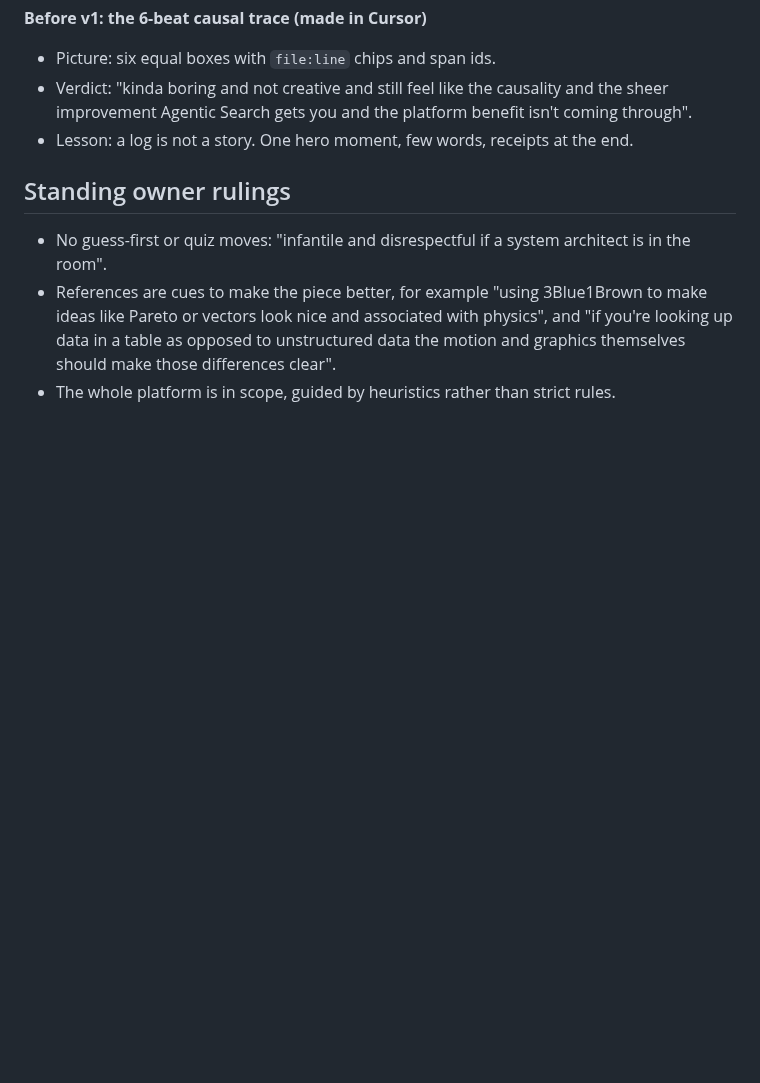
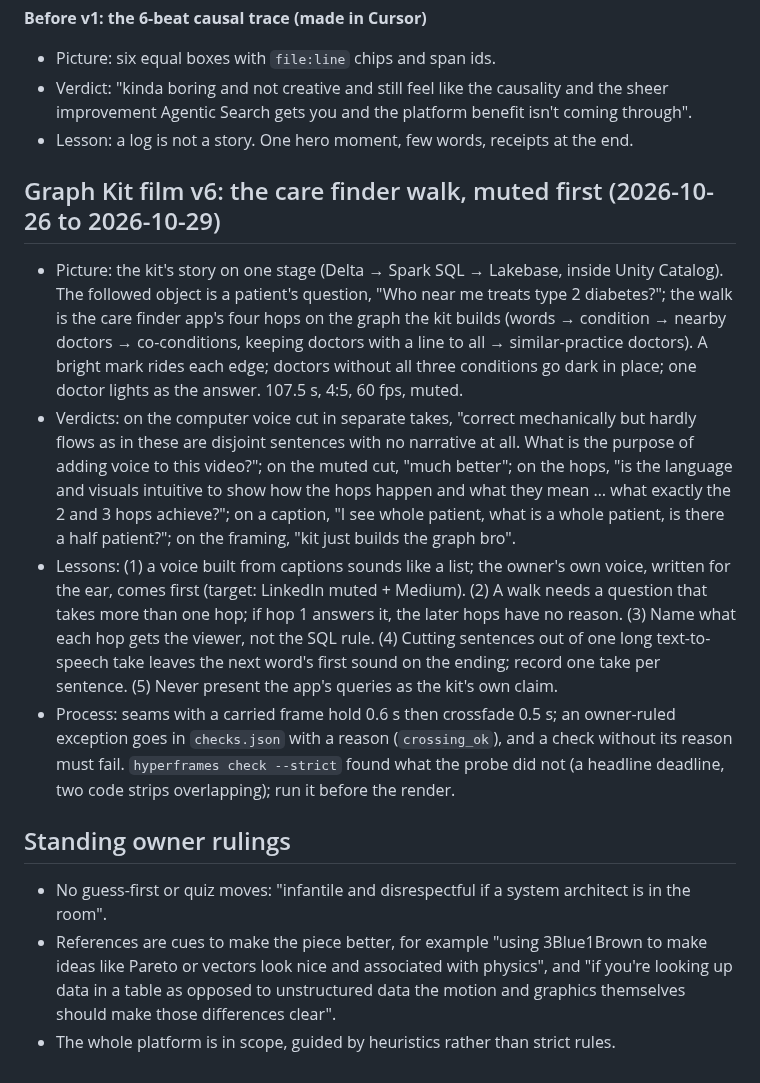
Before and after one commit to saselvan/claude-skills, a Markdown page: explainer/references/precedents.md, the part around the change. GitHub-like rendering; blank space fills up the shorter version.

Commit message:
explainer precedents: v6 care finder walk, muted first (owner verdicts and lessons)
Co-authored-by: Isaac <no-reply@databricks.com>

```diff
--- a/explainer/references/precedents.md
+++ b/explainer/references/precedents.md
@@ -58,6 +58,23 @@ One entry per piece: the concept, the picture chosen, and the owner's verdict in
 - Verdict: "kinda boring and not creative and still feel like the causality and the sheer improvement Agentic Search gets you and the platform benefit isn't coming through".
 - Lesson: a log is not a story. One hero moment, few words, receipts at the end.
 
+## Graph Kit film v6: the care finder walk, muted first (2026-10-26 to 2026-10-29)
+- Picture: the kit's story on one stage (Delta → Spark SQL → Lakebase, inside Unity Catalog). The followed object is a patient's
+  question, "Who near me treats type 2 diabetes?"; the walk is the care finder app's four hops on the graph the kit builds
+  (words → condition → nearby doctors → co-conditions, keeping doctors with a line to all → similar-practice doctors). A bright mark
+  rides each edge; doctors without all three conditions go dark in place; one doctor lights as the answer. 107.5 s, 4:5, 60 fps, muted.
+- Verdicts: on the computer voice cut in separate takes, "correct mechanically but hardly flows as in these are disjoint sentences with
+  no narrative at all. What is the purpose of adding voice to this video?"; on the muted cut, "much better"; on the hops, "is the
+  language and visuals intuitive to show how the hops happen and what they mean … what exactly the 2 and 3 hops achieve?"; on a caption,
+  "I see whole patient, what is a whole patient, is there a half patient?"; on the framing, "kit just builds the graph bro".
+- Lessons: (1) a voice built from captions sounds like a list; the owner's own voice, written for the ear, comes first (target:
+  LinkedIn muted + Medium). (2) A walk needs a question that takes more than one hop; if hop 1 answers it, the later hops have no reason.
+  (3) Name what each hop gets the viewer, not the SQL rule. (4) Cutting sentences out of one long text-to-speech take leaves the next
+  word's first sound on the ending; record one take per sentence. (5) Never present the app's queries as the kit's own claim.
+- Process: seams with a carried frame hold 0.6 s then crossfade 0.5 s; an owner-ruled exception goes in `checks.json` with a reason
+  (`crossing_ok`), and a check without its reason must fail. `hyperframes check --strict` found what the probe did not (a headline
+  deadline, two code strips overlapping); run it before the render.
+
 ## Standing owner rulings
 - No guess-first or quiz moves: "infantile and disrespectful if a system architect is in the room".
 - References are cues to make the piece better, for example "using 3Blue1Brown to make ideas like Pareto or vectors look nice and associated with physics", and "if you're looking up data in a table as opposed to unstructured data the motion and graphics themselves should make those differences clear".
```
